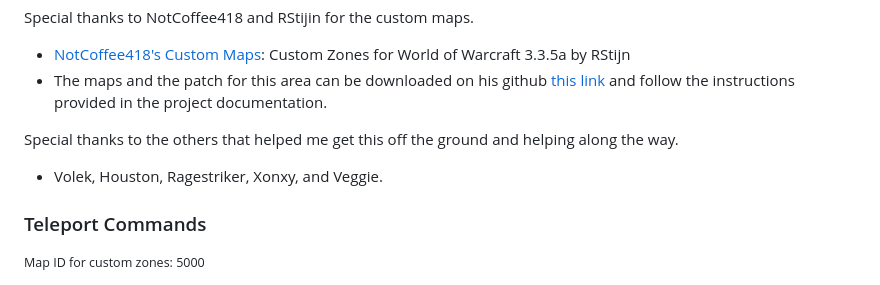
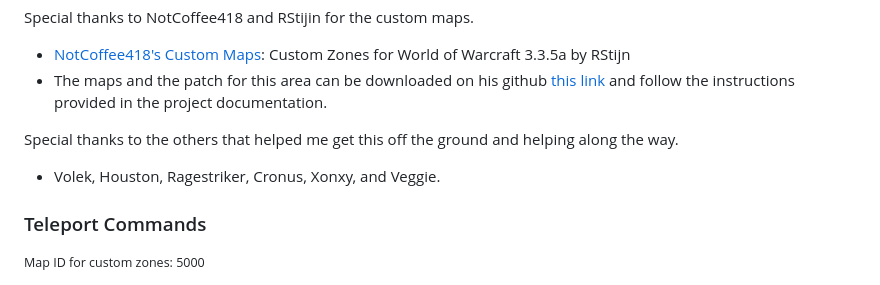
Before and after one commit to Manmadedrummer/Morza-Island-Araxia-Server, a Markdown page: README.md, the part around the change. Rendered like a GitHub page.

```diff
--- a/README.md
+++ b/README.md
@@ -8,7 +8,7 @@ Special thanks to NotCoffee418 and RStijin for the custom maps.
 
 
 Special thanks to the others that helped me get this off the ground and helping along the way.
-- Volek, Houston, Ragestriker, Xonxy, and Veggie.
+- Volek, Houston, Ragestriker, Cronus, Xonxy, and Veggie.
 
 ### Teleport Commands
 <small>Map ID for custom zones: 5000</small>
```
